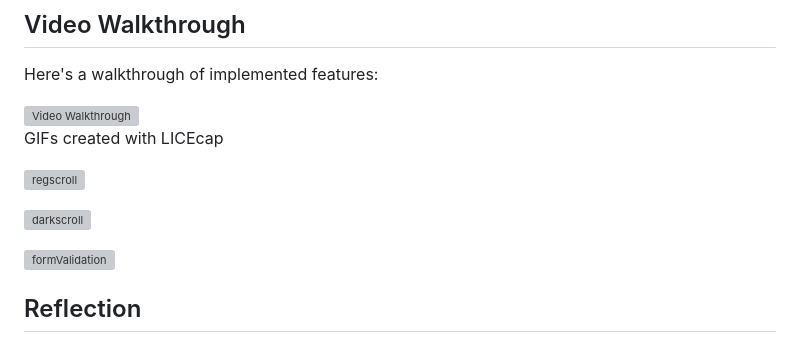
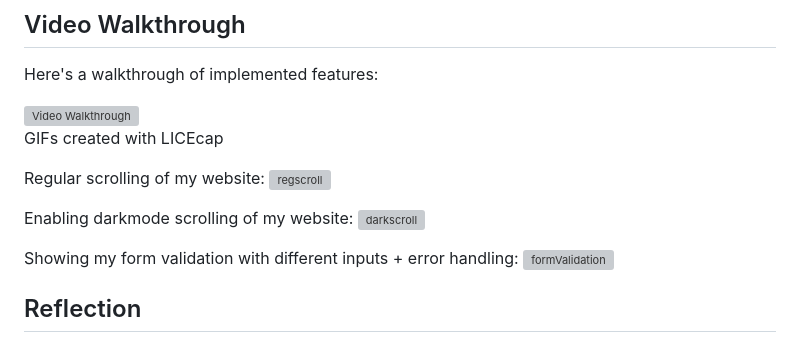
Before and after one commit to fufupatwo/Mental-Health-Project, a Markdown page: README.md, the part around the change. Rendered like a GitHub page; grey boxes are pictures that could not be loaded.

```diff
--- a/README.md
+++ b/README.md
@@ -66,10 +66,15 @@ Here's a walkthrough of implemented features:
 <!-- Replace this with whatever GIF tool you used! -->
 GIFs created with LICEcap
 
+Regular scrolling of my website:
 ![regscroll](https://github.com/fufupatwo/Mental-Health-Project/assets/114861274/5233ddb8-2821-4672-a40e-20d4fab2cb49)
 
+
+Enabling darkmode scrolling of my website:
 ![darkscroll](https://github.com/fufupatwo/Mental-Health-Project/assets/114861274/e6c68865-c63c-40b7-9113-f2257959b3ae)
 
+
+Showing my form validation with different inputs + error handling:
 ![formValidation](https://github.com/fufupatwo/Mental-Health-Project/assets/114861274/0ac61c45-acf1-4831-91d4-d5ed3e500d74)
 
 <!-- Recommended tools:
```
